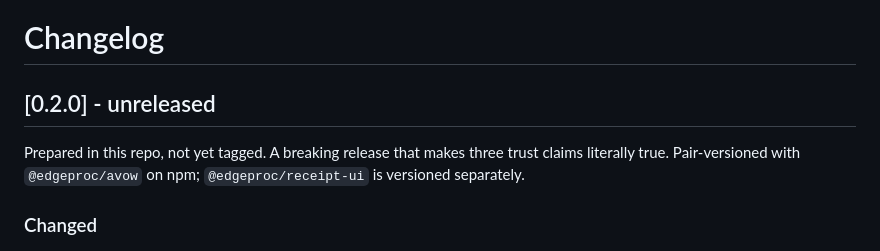
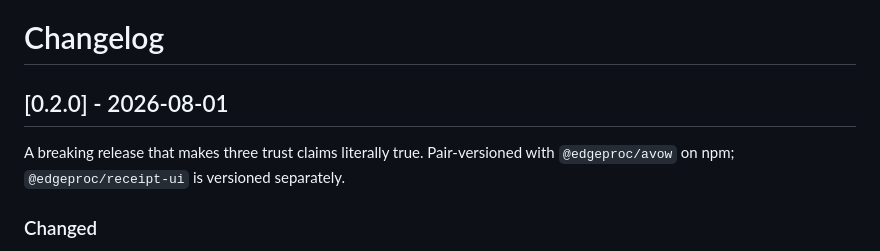
Before and after one commit to hseshadr/assay, a Markdown page: CHANGELOG.md, the part around the change. Drawn GitHub-style.

Commit message:
release: cut 0.2.0 — the section is no longer 'unreleased'
Flips the `0.2.0` heading from `unreleased` to its release date and drops the
"Prepared in this repo, not yet tagged" sentence. Nothing else changes.

**Why now.** Every piece of 0.2.0 is on `main` and green: the ledger hash chain
(#4, merged) and the npm keywords (#5, merged). `src/avow/_version.py` and
`ts/package.json` both already read `0.2.0`. The only thing still saying otherwise
was this heading, and a package whose own changelog calls its shipped version
"unreleased" is a small lie shipped inside the artifact.

**Claim this PR touches:** none — documentation only, no code, no public API, no guard.

**What happens next (not in this PR):** `git tag v0.2.0 && git push --tags` fires
`publish.yml`, which publishes `avow` to PyPI and `@edgeproc/avow` to npm over OIDC
Trusted Publishing. Two things to verify afterwards, because a green publish job is
not evidence:

1. the registries actually serve it (`pip index`/`npm view`, not the workflow conclusion);
2. `@edgeproc/avow@0.2.0` carries provenance. `0.1.1` has **none** —
   `npm view @edgeproc/avow@0.1.1 dist.attestations --json` prints empty and **exits 0**,
   so an exit-code check proves nothing; the value has to be inspected. `provenance: true`
   went into `ts-publish.yml` after 0.1.1, so 0.2.0 is the first avow release that should
   have it.

```diff
--- a/CHANGELOG.md
+++ b/CHANGELOG.md
@@ -1,10 +1,9 @@
 # Changelog
 
-## [0.2.0] - unreleased
+## [0.2.0] - 2026-08-01
 
-Prepared in this repo, not yet tagged. A breaking release that makes three trust claims
-literally true. Pair-versioned with `@edgeproc/avow` on npm; `@edgeproc/receipt-ui` is
-versioned separately.
+A breaking release that makes three trust claims literally true. Pair-versioned with
+`@edgeproc/avow` on npm; `@edgeproc/receipt-ui` is versioned separately.
 
 ### Changed
 - **BREAKING — the ledger is a hash chain with the head pinned out-of-band, so it is now
```
